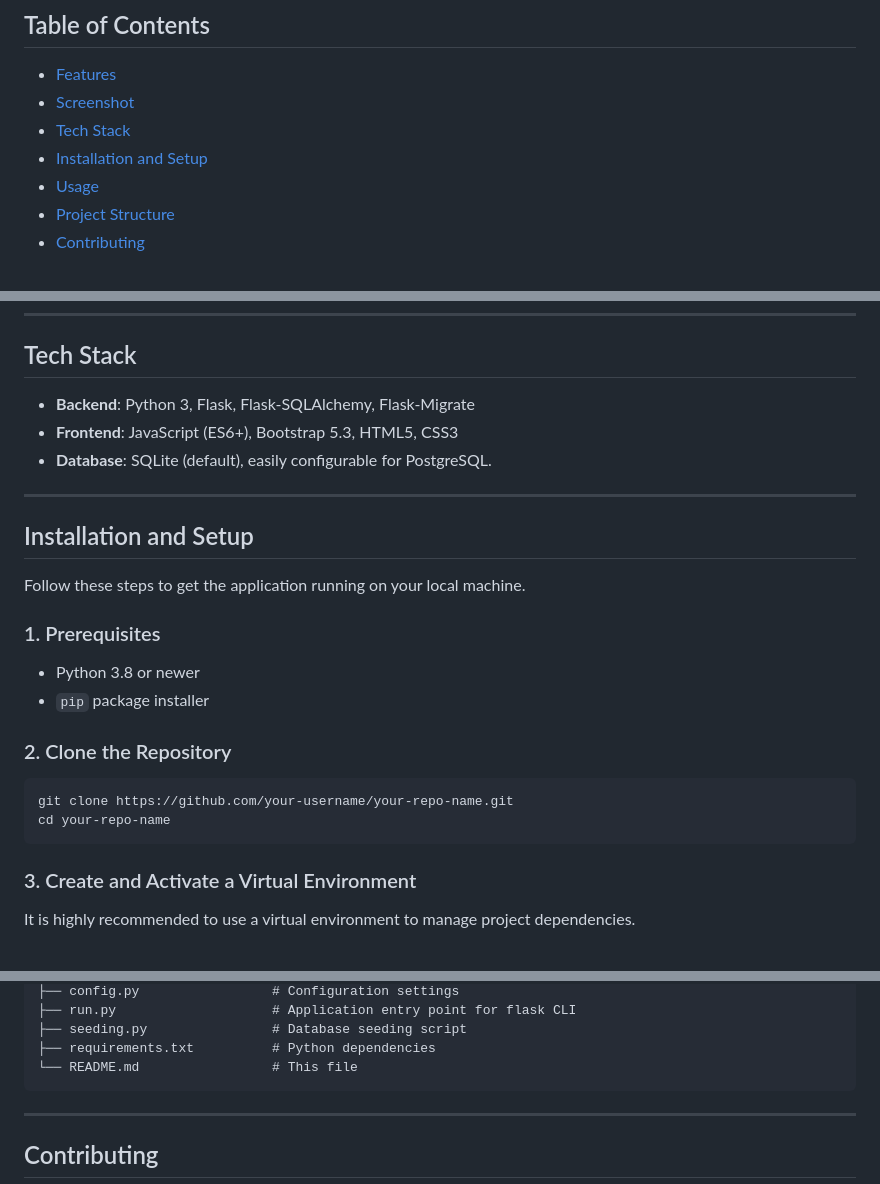
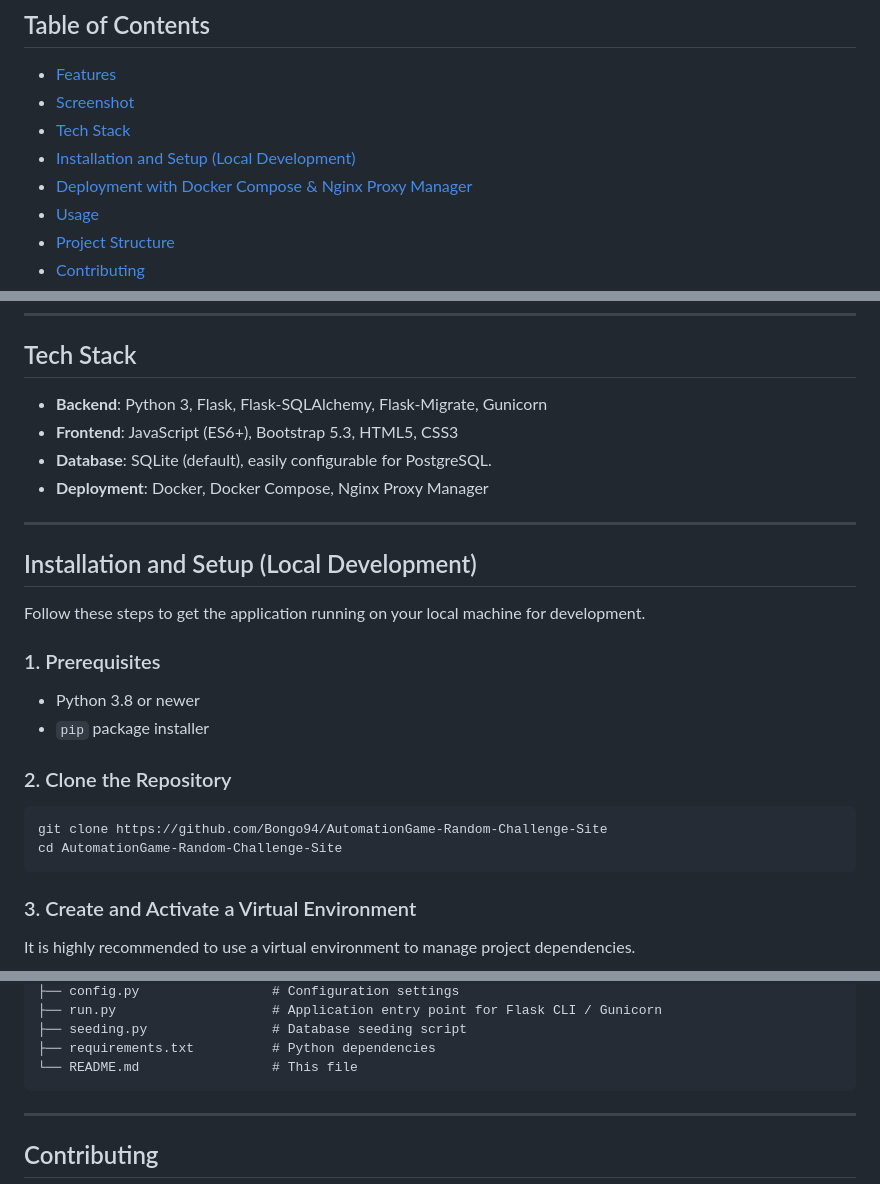
Before and after one commit to Bongo94/AutomationGame-Random-Challenge-Site, a Markdown page: README.md, 3 parts joined by grey strips. GitHub-like rendering.

````diff
--- a/README.md
+++ b/README.md
@@ -15,7 +16,8 @@ This project is built with Flask and uses a dynamic, AJAX-powered frontend to pr
 - [Features](#features)
 - [Screenshot](#screenshot)
 - [Tech Stack](#tech-stack)
-- [Installation and Setup](#installation-and-setup)
+- [Installation and Setup (Local Development)](#installation-and-setup-local-development)
+- [Deployment with Docker Compose & Nginx Proxy Manager](#deployment-with-docker-compose--nginx-proxy-manager)
 - [Usage](#usage)
 - [Project Structure](#project-structure)
 - [Contributing](#contributing)
@@ -49,15 +51,16 @@ This project is built with Flask and uses a dynamic, AJAX-powered frontend to pr
 
 ## Tech Stack
 
--   **Backend**: Python 3, Flask, Flask-SQLAlchemy, Flask-Migrate
+-   **Backend**: Python 3, Flask, Flask-SQLAlchemy, Flask-Migrate, Gunicorn
 -   **Frontend**: JavaScript (ES6+), Bootstrap 5.3, HTML5, CSS3
 -   **Database**: SQLite (default), easily configurable for PostgreSQL.
+-   **Deployment**: Docker, Docker Compose, Nginx Proxy Manager
 
 ---
 
-## Installation and Setup
+## Installation and Setup (Local Development)
 
-Follow these steps to get the application running on your local machine.
+Follow these steps to get the application running on your local machine for development.
 
 ### 1. Prerequisites
 -   Python 3.8 or newer
@@ -65,8 +68,8 @@ Follow these steps to get the application running on your local machine.
 
 ### 2. Clone the Repository
 ```bash
-git clone https://github.com/your-username/your-repo-name.git
-cd your-repo-name
+git clone https://github.com/Bongo94/AutomationGame-Random-Challenge-Site
+cd AutomationGame-Random-Challenge-Site
 ```
 
 ### 3. Create and Activate a Virtual Environment
@@ -141,5 +240,5 @@ Once the application is running, open it in your browser.
 ├── config.py                 # Configuration settings
-├── run.py                    # Application entry point for flask CLI
+├── run.py                    # Application entry point for Flask CLI / Gunicorn
 ├── seeding.py                # Database seeding script
 ├── requirements.txt          # Python dependencies
 └── README.md                 # This file
````
Also changed, not shown: other parts of README.md (+111 -14 lines).
